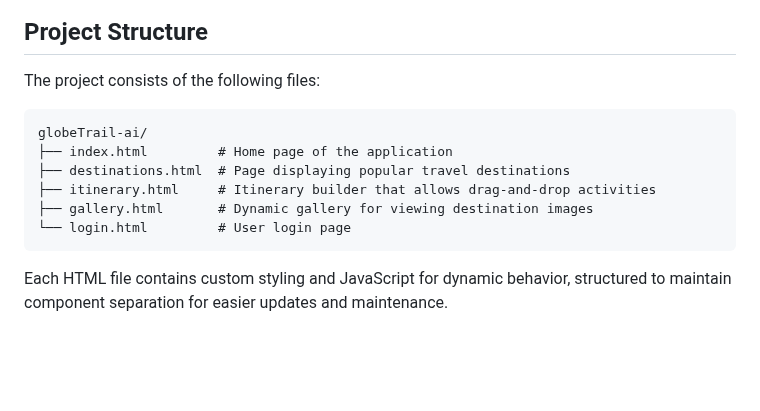
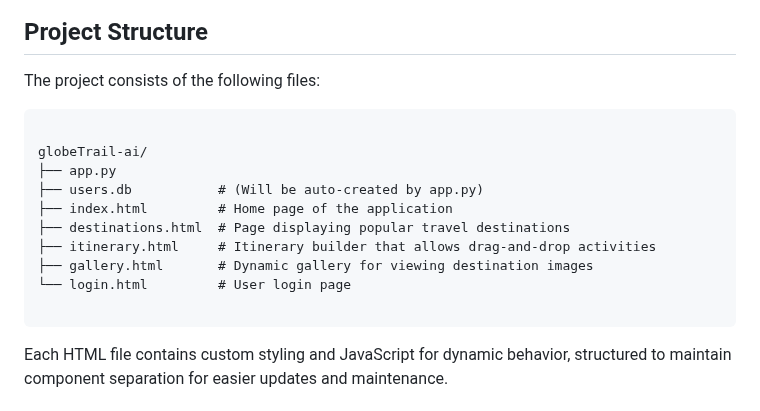
Before and after one commit to Ayushglobal/GlobeTrail, a Markdown page: README.md, the part around one of its changes. Drawn GitHub-style; blank space fills up the shorter version.

````diff
--- a/README.md
+++ b/README.md
@@ -56,12 +57,16 @@ The project uses the following dependencies defined within its HTML:
 The project consists of the following files:
 
 ```plaintext
+
 globeTrail-ai/
+├── app.py
+├── users.db           # (Will be auto-created by app.py)
 ├── index.html         # Home page of the application
 ├── destinations.html  # Page displaying popular travel destinations
 ├── itinerary.html     # Itinerary builder that allows drag-and-drop activities
 ├── gallery.html       # Dynamic gallery for viewing destination images
 └── login.html         # User login page
+
 ```
 
 Each HTML file contains custom styling and JavaScript for dynamic behavior, structured to maintain component separation for easier updates and maintenance.
````
Also changed, not shown: other parts of README.md (+1 -0 lines).
